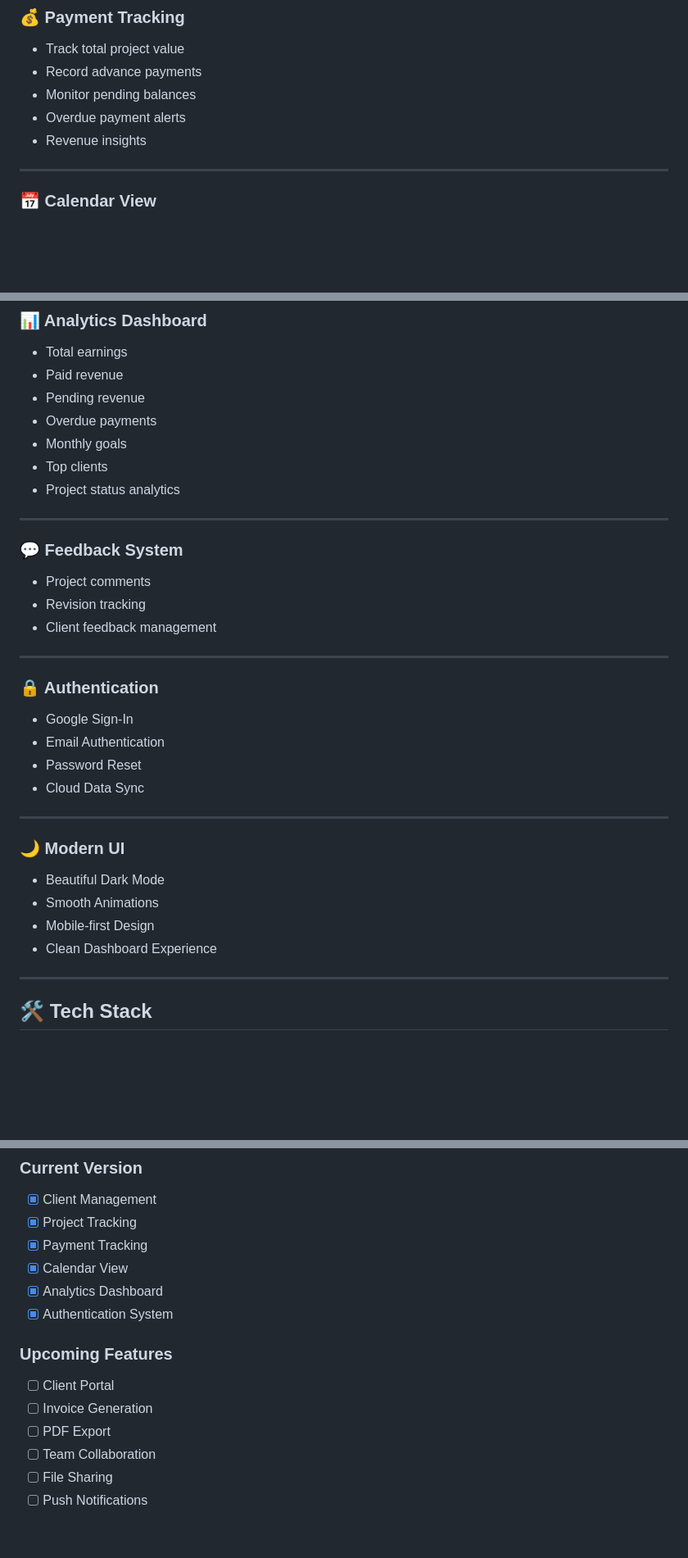
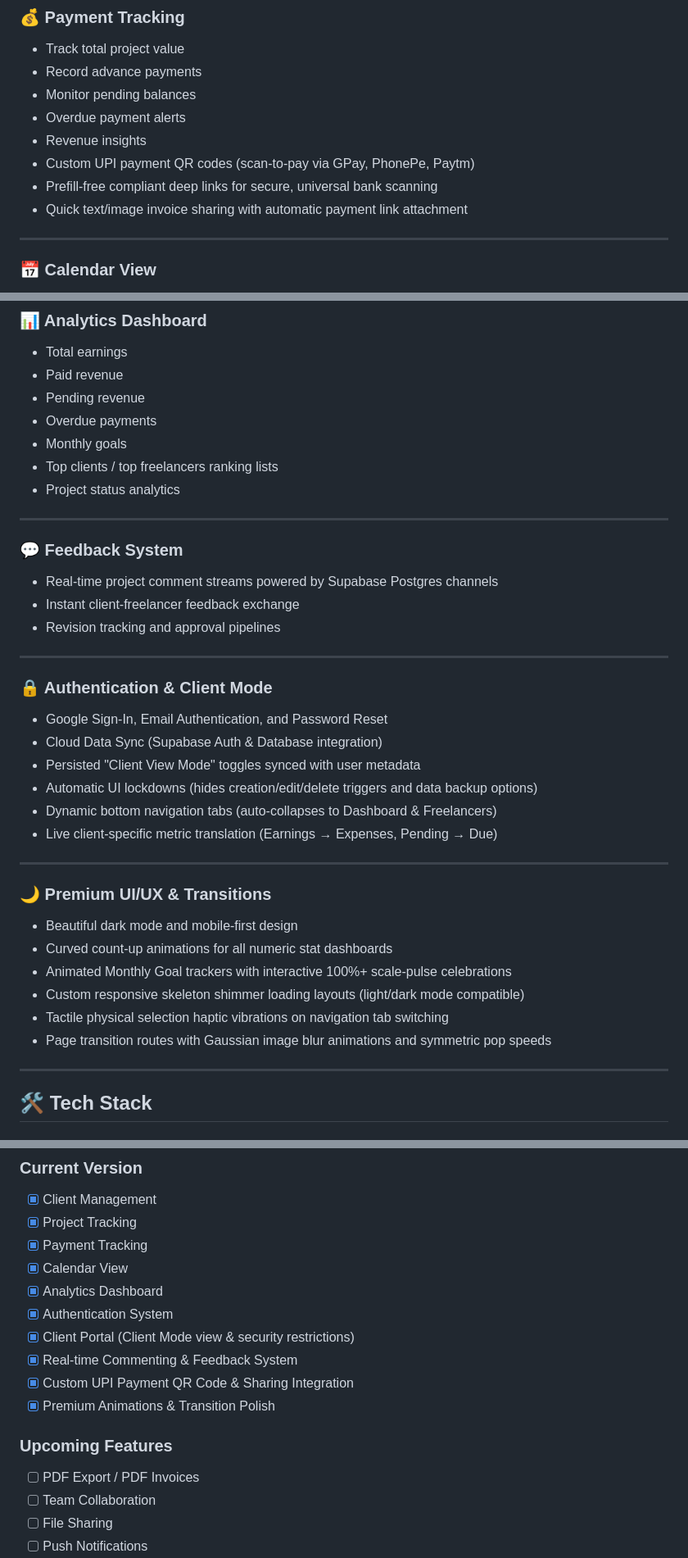
Before and after one commit to Arunchauhan-HTMLCatalyst/editflow, a Markdown page: README.md, 3 parts joined by grey strips. Shown at 82% size. Rendered like a GitHub page; blank space fills up the shorter version.

Commit message:
docs: update README.md and add RELEASE_NOTES.md for v1.1.0

```diff
--- a/README.md
+++ b/README.md
@@ -42,6 +42,9 @@ Projects move through a structured workflow:
 - Monitor pending balances
 - Overdue payment alerts
 - Revenue insights
+- Custom UPI payment QR codes (scan-to-pay via GPay, PhonePe, Paytm)
+- Prefill-free compliant deep links for secure, universal bank scanning
+- Quick text/image invoice sharing with automatic payment link attachment
 
 ---
 
@@ -61,34 +64,38 @@ Projects move through a structured workflow:
 - Pending revenue
 - Overdue payments
 - Monthly goals
-- Top clients
+- Top clients / top freelancers ranking lists
 - Project status analytics
 
 ---
 
 ### 💬 Feedback System
 
-- Project comments
-- Revision tracking
-- Client feedback management
+- Real-time project comment streams powered by Supabase Postgres channels
+- Instant client-freelancer feedback exchange
+- Revision tracking and approval pipelines
 
 ---
 
-### 🔒 Authentication
+### 🔒 Authentication & Client Mode
 
-- Google Sign-In
-- Email Authentication
-- Password Reset
-- Cloud Data Sync
+- Google Sign-In, Email Authentication, and Password Reset
+- Cloud Data Sync (Supabase Auth & Database integration)
+- Persisted "Client View Mode" toggles synced with user metadata
+- Automatic UI lockdowns (hides creation/edit/delete triggers and data backup options)
+- Dynamic bottom navigation tabs (auto-collapses to Dashboard & Freelancers)
+- Live client-specific metric translation (Earnings → Expenses, Pending → Due)
 
 ---
 
-### 🌙 Modern UI
+### 🌙 Premium UI/UX & Transitions
 
-- Beautiful Dark Mode
-- Smooth Animations
-- Mobile-first Design
-- Clean Dashboard Experience
+- Beautiful dark mode and mobile-first design
+- Curved count-up animations for all numeric stat dashboards
+- Animated Monthly Goal trackers with interactive 100%+ scale-pulse celebrations
+- Custom responsive skeleton shimmer loading layouts (light/dark mode compatible)
+- Tactile physical selection haptic vibrations on navigation tab switching
+- Page transition routes with Gaussian image blur animations and symmetric pop speeds
 
 ---
 
@@ -173,11 +180,13 @@ SUPABASE_ANON_KEY=your_supabase_key
 - [x] Calendar View
 - [x] Analytics Dashboard
 - [x] Authentication System
+- [x] Client Portal (Client Mode view & security restrictions)
+- [x] Real-time Commenting & Feedback System
+- [x] Custom UPI Payment QR Code & Sharing Integration
+- [x] Premium Animations & Transition Polish
 
 ### Upcoming Features
-- [ ] Client Portal
-- [ ] Invoice Generation
-- [ ] PDF Export
+- [ ] PDF Export / PDF Invoices
 - [ ] Team Collaboration
 - [ ] File Sharing
 - [ ] Push Notifications
```
Also changed, not shown: RELEASE_NOTES.md (added, +53 -0 lines).
